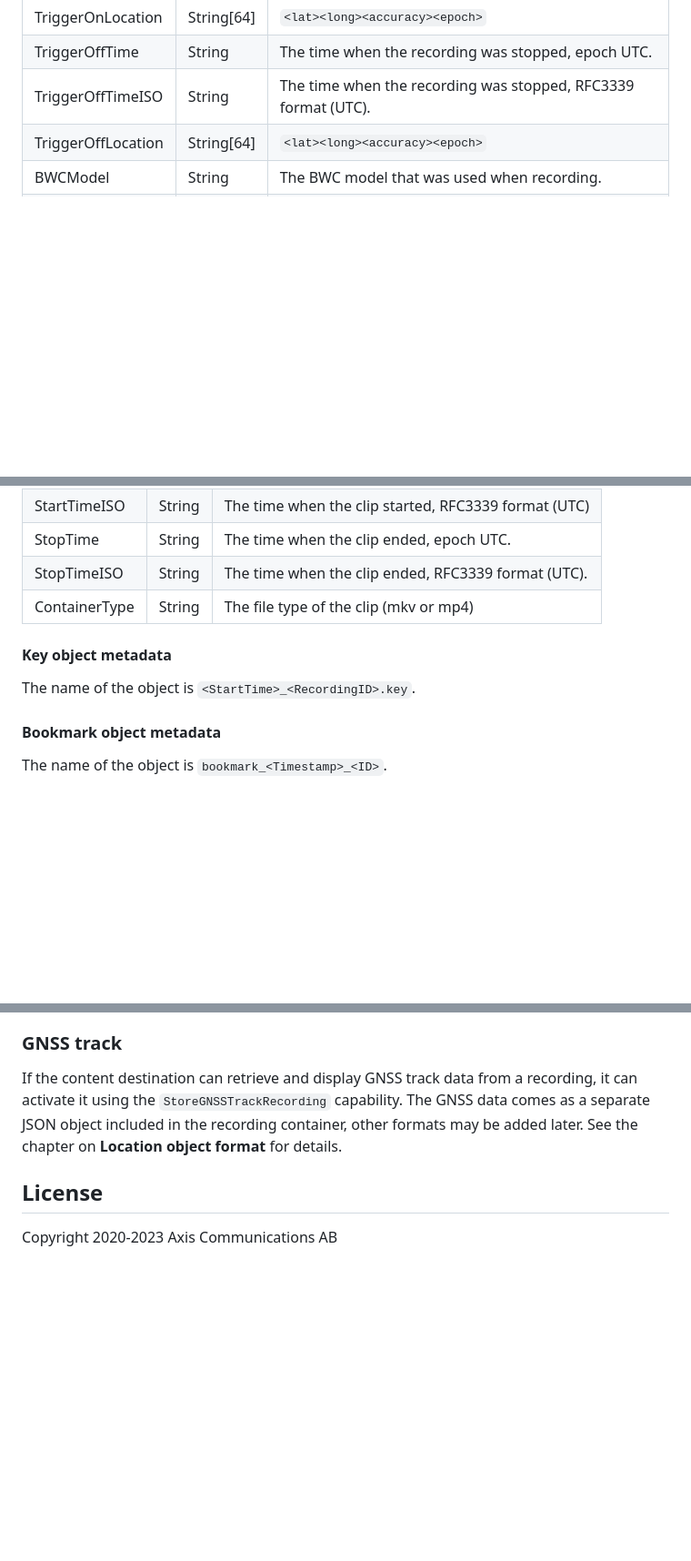
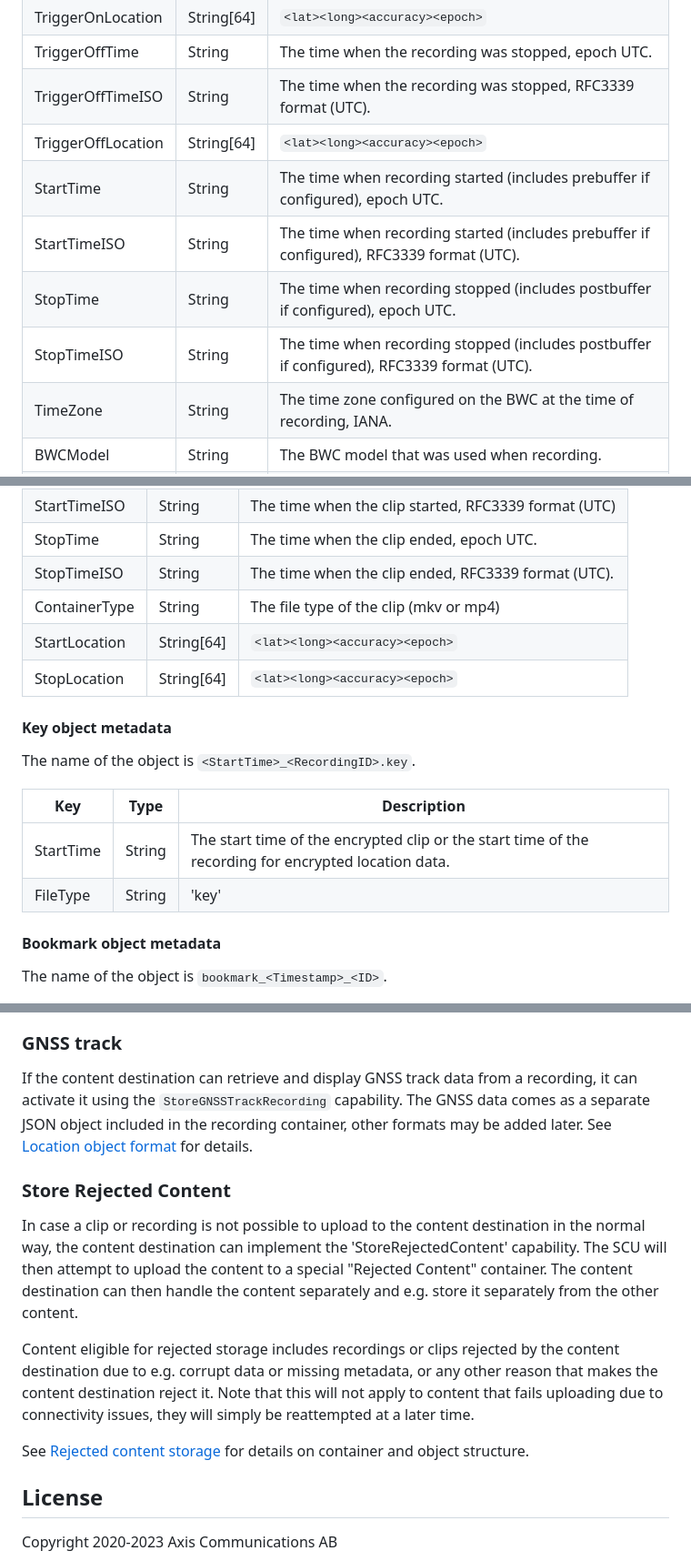
Before and after one commit to AxisCommunications/body-worn-integration-api, a Markdown page: README.md, 3 parts joined by grey strips. Shown: that part at 91% size. GitHub-like rendering; blank space fills up the shorter version.

```diff
--- a/README.md
+++ b/README.md
@@ -277,6 +281,11 @@ The name of the container is `<UserID>_<BWCSerialNumber>_<TriggerOnTime>` where
 | TriggerOffTime | String | The time when the recording was stopped, epoch UTC. |
 | TriggerOffTimeISO | String | The time when the recording was stopped, RFC3339 format (UTC). |
 | TriggerOffLocation | String[64] | `<lat><long><accuracy><epoch>` |
+| StartTime | String | The time when recording started (includes prebuffer if configured), epoch UTC. |
+| StartTimeISO | String | The time when recording started (includes prebuffer if configured), RFC3339 format (UTC). |
+| StopTime | String | The time when recording stopped (includes postbuffer if configured), epoch UTC. |
+| StopTimeISO | String | The time when recording stopped (includes postbuffer if configured), RFC3339 format (UTC). |
+| TimeZone | String | The time zone configured on the BWC at the time of recording, IANA. |
 | BWCModel | String | The BWC model that was used when recording. |
 | Status | String | Transferring\|Complete: The status of the Container. When the container metadata becomes Complete, there won't be any more updates or uploads to either the container or metadata. |
 
@@ -291,10 +300,17 @@ The name of the object is `<StartTime>_<RecordingID>.<ContainerType>`.
 | StopTime | String | The time when the clip ended, epoch UTC. |
 | StopTimeISO | String | The time when the clip ended, RFC3339 format (UTC). |
 | ContainerType | String | The file type of the clip (mkv or mp4) |
+| StartLocation | String[64] | `<lat><long><accuracy><epoch>` |
+| StopLocation | String[64] | `<lat><long><accuracy><epoch>` |
 
 #### Key object metadata
 
 The name of the object is `<StartTime>_<RecordingID>.key`.
+
+| Key | Type | Description |
+|---|---|---|
+| StartTime | String | The start time of the encrypted clip or the start time of the recording for encrypted location data. |
+| FileType | String | 'key' |
 
 #### Bookmark object metadata
 
@@ -458,7 +511,17 @@ https://www.axis.com/developer-community/signed-video for more information.
 
 ### GNSS track
 
-If the content destination can retrieve and display GNSS track data from a recording, it can activate it using the `StoreGNSSTrackRecording` capability. The GNSS data comes as a separate JSON object included in the recording container, other formats may be added later. See the chapter on **Location object format** for details.
+If the content destination can retrieve and display GNSS track data from a recording, it can activate it using the `StoreGNSSTrackRecording` capability. The GNSS data comes as a separate JSON object included in the recording container, other formats may be added later. See [Location object format](#location-object-format) for details.
+
+### Store Rejected Content
+
+In case a clip or recording is not possible to upload to the content destination in the normal way, the content destination can implement the
+'StoreRejectedContent' capability. The SCU will then attempt to upload the content to a special "Rejected Content" container. The content destination can then handle the content separately and e.g. store it separately from the other content.
+
+Content eligible for rejected storage includes recordings or clips rejected by the content destination due to e.g. corrupt data or missing metadata, or any other reason that makes the content destination reject it. Note that this will not apply to content that fails uploading
+due to connectivity issues, they will simply be reattempted at a later time.
+
+See [Rejected content storage](#rejected-content-storage) for details on container and object structure.
 
 ## License
 
```
Also changed, not shown: other parts of README.md (+45 -4 lines).
